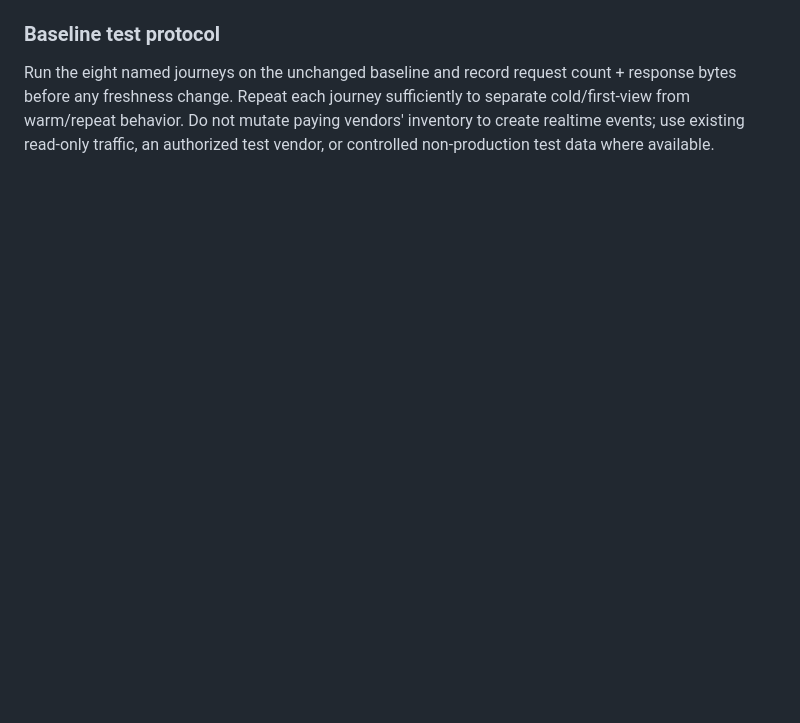
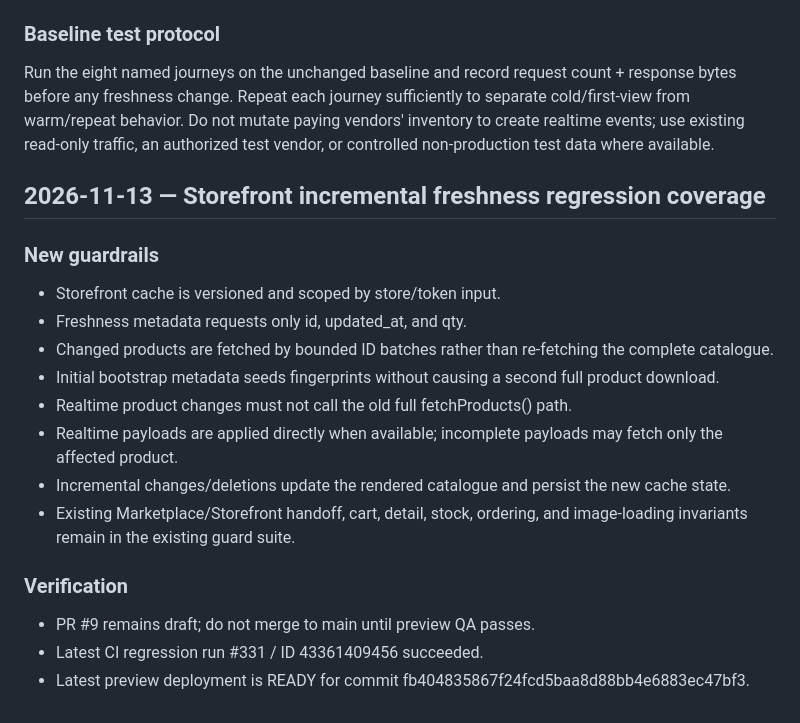
Before and after one commit to moyinksv-ai/QuickShop, a Markdown page: regression.md, the part around the change. Rendered like a GitHub page; blank space fills up the shorter version.

Commit message:
docs: record storefront freshness guards

```diff
--- a/regression.md
+++ b/regression.md
@@ -331,3 +331,20 @@ Before implementing freshness/caching changes, verify that the following remain
 
 ### Baseline test protocol
 Run the eight named journeys on the unchanged baseline and record request count + response bytes before any freshness change. Repeat each journey sufficiently to separate cold/first-view from warm/repeat behavior. Do not mutate paying vendors' inventory to create realtime events; use existing read-only traffic, an authorized test vendor, or controlled non-production test data where available.
+
+## 2026-11-13 — Storefront incremental freshness regression coverage
+
+### New guardrails
+- Storefront cache is versioned and scoped by store/token input.
+- Freshness metadata requests only id, updated_at, and qty.
+- Changed products are fetched by bounded ID batches rather than re-fetching the complete catalogue.
+- Initial bootstrap metadata seeds fingerprints without causing a second full product download.
+- Realtime product changes must not call the old full fetchProducts() path.
+- Realtime payloads are applied directly when available; incomplete payloads may fetch only the affected product.
+- Incremental changes/deletions update the rendered catalogue and persist the new cache state.
+- Existing Marketplace/Storefront handoff, cart, detail, stock, ordering, and image-loading invariants remain in the existing guard suite.
+
+### Verification
+- PR #9 remains draft; do not merge to main until preview QA passes.
+- Latest CI regression run #331 / ID 43361409456 succeeded.
+- Latest preview deployment is READY for commit fb404835867f24fcd5baa8d88bb4e6883ec47bf3.
```
